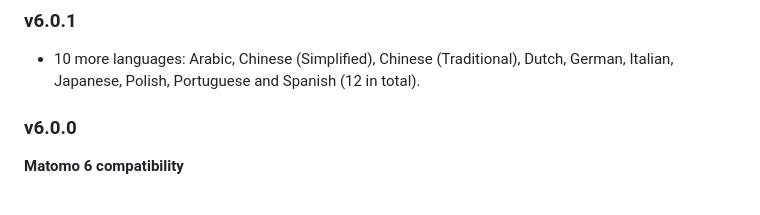
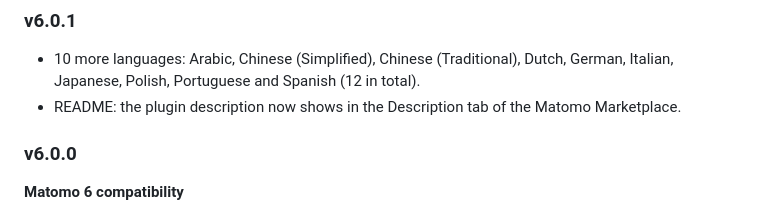
Before and after one commit to openmost/Swagger, a Markdown page: CHANGELOG.md, the part around the change. GitHub-like rendering.

```diff
--- a/CHANGELOG.md
+++ b/CHANGELOG.md
@@ -3,6 +3,7 @@
 ### v6.0.1
 
 - 10 more languages: Arabic, Chinese (Simplified), Chinese (Traditional), Dutch, German, Italian, Japanese, Polish, Portuguese and Spanish (12 in total).
+- README: the plugin description now shows in the Description tab of the Matomo Marketplace.
 
 ### v6.0.0
 
```
Also changed, not shown: README.md (+7 -5 lines).
